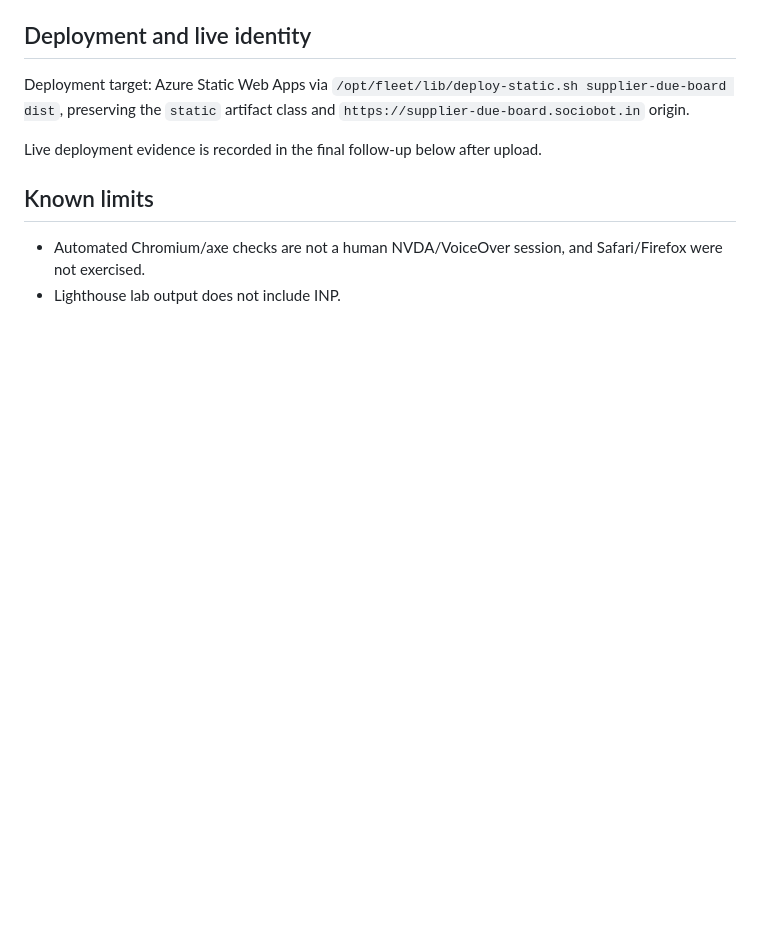
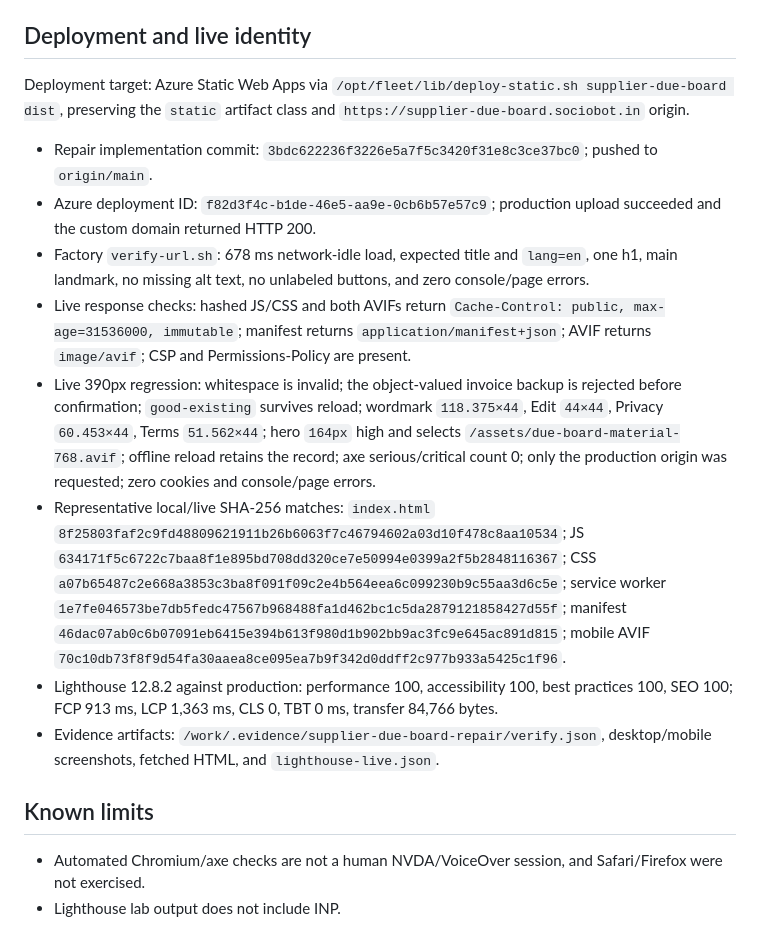
Before and after one commit to B-Divyesh/sf-supplier-due-board, a Markdown page: .factory/handoff.md, the part around the change. Rendered like a GitHub page; blank space fills up the shorter version.

Commit message:
docs: record repair deployment verification

```diff
--- a/.factory/handoff.md
+++ b/.factory/handoff.md
@@ -53,7 +53,14 @@ Results:
 
 Deployment target: Azure Static Web Apps via `/opt/fleet/lib/deploy-static.sh supplier-due-board dist`, preserving the `static` artifact class and `https://supplier-due-board.sociobot.in` origin.
 
-Live deployment evidence is recorded in the final follow-up below after upload.
+- Repair implementation commit: `3bdc622236f3226e5a7f5c3420f31e8c3ce37bc0`; pushed to `origin/main`.
+- Azure deployment ID: `f82d3f4c-b1de-46e5-aa9e-0cb6b57e57c9`; production upload succeeded and the custom domain returned HTTP 200.
+- Factory `verify-url.sh`: 678 ms network-idle load, expected title and `lang=en`, one h1, main landmark, no missing alt text, no unlabeled buttons, and zero console/page errors.
+- Live response checks: hashed JS/CSS and both AVIFs return `Cache-Control: public, max-age=31536000, immutable`; manifest returns `application/manifest+json`; AVIF returns `image/avif`; CSP and Permissions-Policy are present.
+- Live 390px regression: whitespace is invalid; the object-valued invoice backup is rejected before confirmation; `good-existing` survives reload; wordmark `118.375×44`, Edit `44×44`, Privacy `60.453×44`, Terms `51.562×44`; hero `164px` high and selects `/assets/due-board-material-768.avif`; offline reload retains the record; axe serious/critical count 0; only the production origin was requested; zero cookies and console/page errors.
+- Representative local/live SHA-256 matches: `index.html` `8f25803faf2c9fd48809621911b26b6063f7c46794602a03d10f478c8aa10534`; JS `634171f5c6722c7baa8f1e895bd708dd320ce7e50994e0399a2f5b2848116367`; CSS `a07b65487c2e668a3853c3ba8f091f09c2e4b564eea6c099230b9c55aa3d6c5e`; service worker `1e7fe046573be7db5fedc47567b968488fa1d462bc1c5da2879121858427d55f`; manifest `46dac07ab0c6b07091eb6415e394b613f980d1b902bb9ac3fc9e645ac891d815`; mobile AVIF `70c10db73f8f9d54fa30aaea8ce095ea7b9f342d0ddff2c977b933a5425c1f96`.
+- Lighthouse 12.8.2 against production: performance 100, accessibility 100, best practices 100, SEO 100; FCP 913 ms, LCP 1,363 ms, CLS 0, TBT 0 ms, transfer 84,766 bytes.
+- Evidence artifacts: `/work/.evidence/supplier-due-board-repair/verify.json`, desktop/mobile screenshots, fetched HTML, and `lighthouse-live.json`.
 
 ## Known limits
 
```
